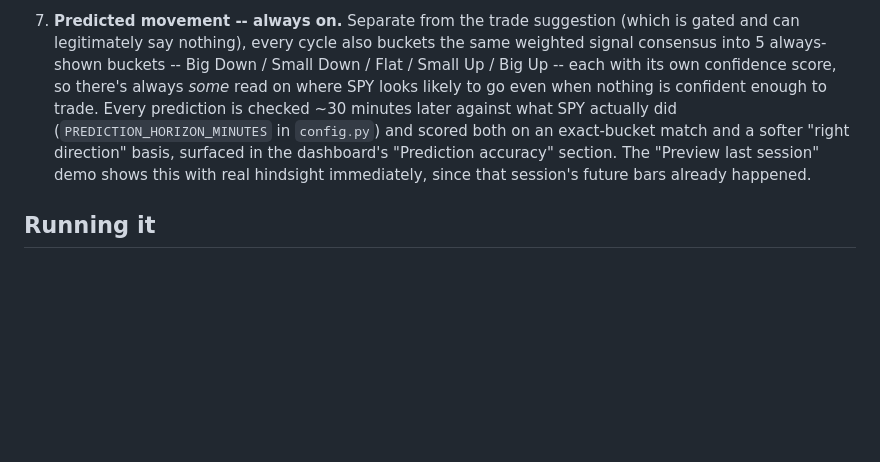
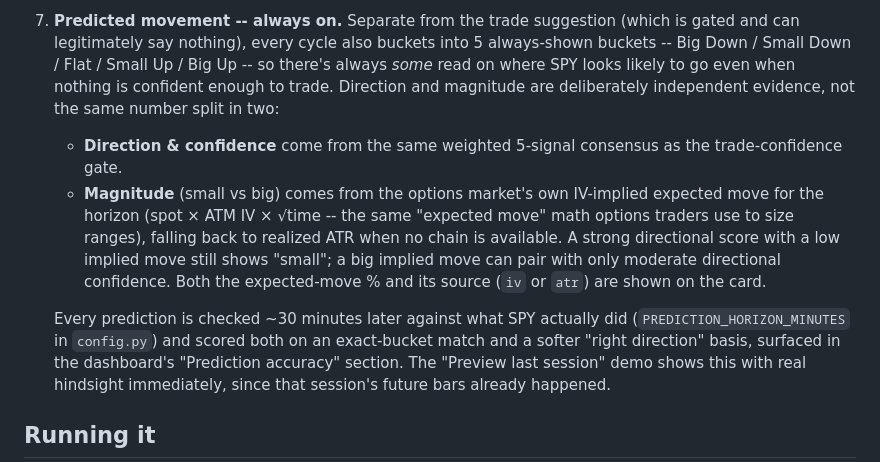
Before and after one commit to DonkeyKong3/0dte-trader, a Markdown page: README.md, the part around the change. Rendered like a GitHub page; blank space fills up the shorter version.

Commit message:
Update README for the decoupled magnitude/direction prediction design
Co-Authored-By: Claude Sonnet 5 <noreply@anthropic.com>
Claude-Session: https://claude.ai/code/session_01VisbVjJv36W8FgRnosSuoB

```diff
--- a/README.md
+++ b/README.md
@@ -65,12 +65,24 @@ does not place or manage trades.** See [Disclaimer](#disclaimer).
    automatically rewrites its own weights or thresholds.
 7. **Predicted movement -- always on.** Separate from the trade suggestion
    (which is gated and can legitimately say nothing), every cycle also
-   buckets the same weighted signal consensus into 5 always-shown buckets
-   -- Big Down / Small Down / Flat / Small Up / Big Up -- each with its own
-   confidence score, so there's always *some* read on where SPY looks
-   likely to go even when nothing is confident enough to trade. Every
-   prediction is checked ~30 minutes later against what SPY actually did
-   (`PREDICTION_HORIZON_MINUTES` in `config.py`) and scored both on an
+   buckets into 5 always-shown buckets -- Big Down / Small Down / Flat /
+   Small Up / Big Up -- so there's always *some* read on where SPY looks
+   likely to go even when nothing is confident enough to trade. Direction
+   and magnitude are deliberately independent evidence, not the same
+   number split in two:
+   - **Direction & confidence** come from the same weighted 5-signal
+     consensus as the trade-confidence gate.
+   - **Magnitude** (small vs big) comes from the options market's own
+     IV-implied expected move for the horizon (spot &times; ATM IV &times;
+     &radic;time -- the same "expected move" math options traders use to
+     size ranges), falling back to realized ATR when no chain is
+     available. A strong directional score with a low implied move still
+     shows "small"; a big implied move can pair with only moderate
+     directional confidence. Both the expected-move % and its source
+     (`iv` or `atr`) are shown on the card.
+
+   Every prediction is checked ~30 minutes later against what SPY actually
+   did (`PREDICTION_HORIZON_MINUTES` in `config.py`) and scored both on an
    exact-bucket match and a softer "right direction" basis, surfaced in the
    dashboard's "Prediction accuracy" section. The "Preview last session"
    demo shows this with real hindsight immediately, since that session's
```
